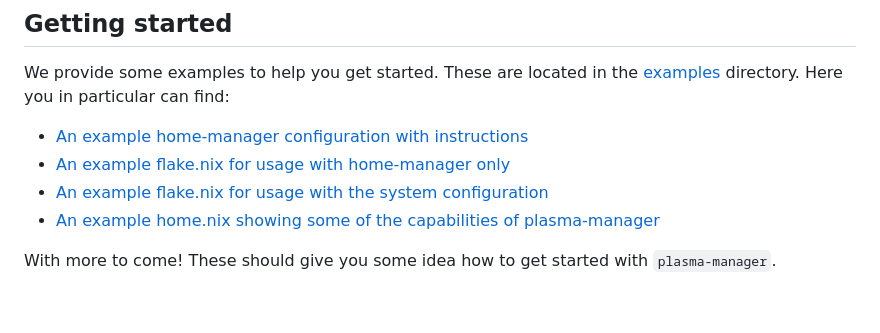
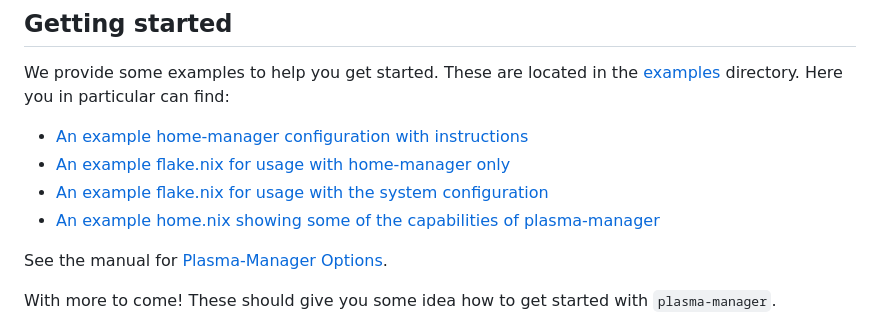
Before and after one commit to nix-community/plasma-manager, a Markdown page: README.md, the part around the change. Rendered like a GitHub page; blank space fills up the shorter version.

Commit message:
Add reference to Plasma-Manager Options in README (#325)

```diff
--- a/README.md
+++ b/README.md
@@ -73,6 +73,8 @@ We provide some examples to help you get started. These are located in the
 - [An example flake.nix for usage with the system configuration](./examples/systemFlake/flake.nix)
 - [An example home.nix showing some of the capabilities of plasma-manager](./examples/home.nix)
 
+See the manual for [Plasma-Manager Options](https://nix-community.github.io/plasma-manager/options.xhtml).
+
 With more to come! These should give you some idea how to get started with
 `plasma-manager`.
 
```
